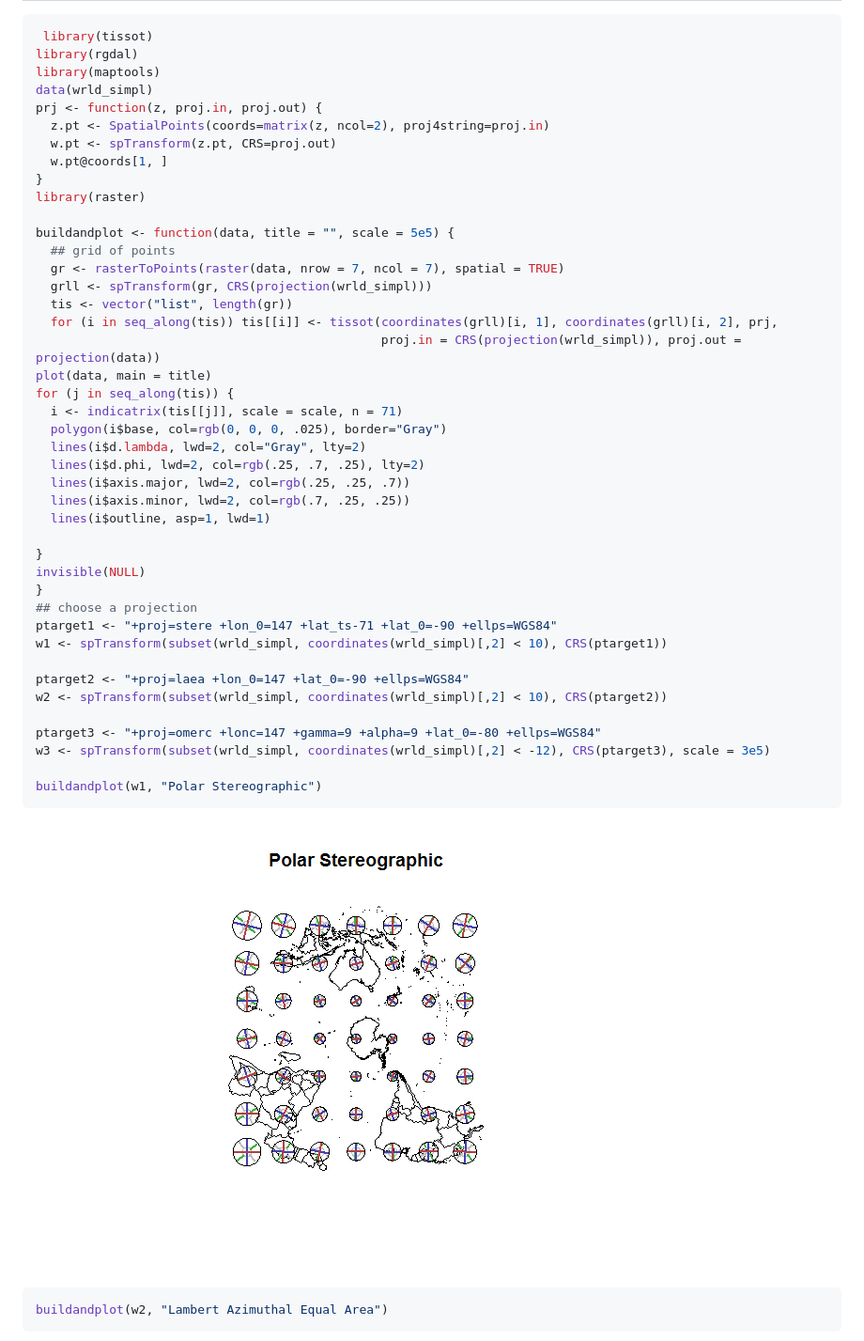
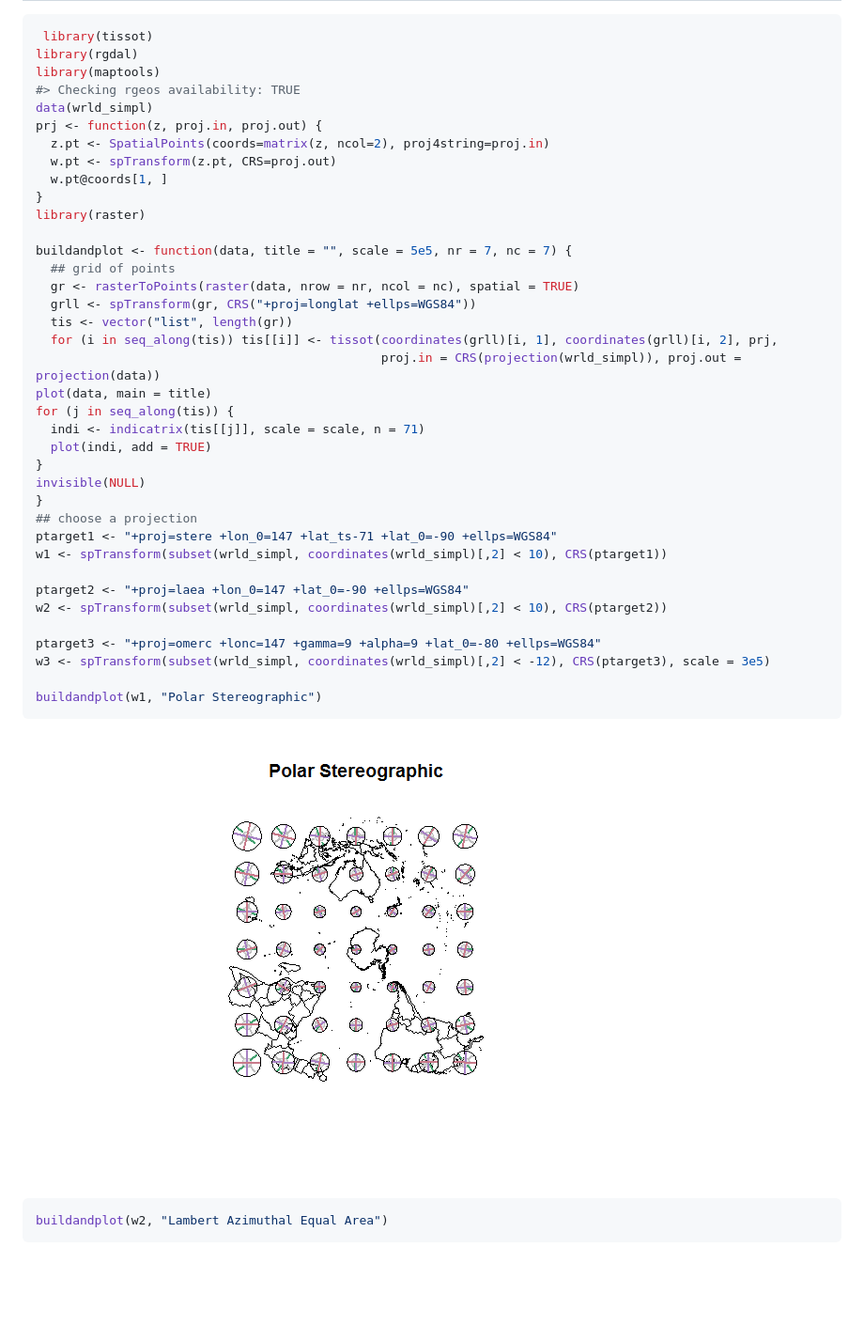
Before and after one commit to hypertidy/tissot, a Markdown page: README.md, the part around the change printed below. Shown: that part at 94% size. GitHub-like rendering; pictures changed too: readmefigs/README-unnamed-chunk-4-1.png; blank space fills up the shorter version.

Commit message:
new colours, plot method

```diff
--- a/README.md
+++ b/README.md
@@ -67,6 +66,7 @@ Polar example
  library(tissot)
 library(rgdal)
 library(maptools)
+#> Checking rgeos availability: TRUE
 data(wrld_simpl)
 prj <- function(z, proj.in, proj.out) {
   z.pt <- SpatialPoints(coords=matrix(z, ncol=2), proj4string=proj.in)
@@ -75,23 +75,17 @@ prj <- function(z, proj.in, proj.out) {
 }
 library(raster)
 
-buildandplot <- function(data, title = "", scale = 5e5) {
+buildandplot <- function(data, title = "", scale = 5e5, nr = 7, nc = 7) {
   ## grid of points
-  gr <- rasterToPoints(raster(data, nrow = 7, ncol = 7), spatial = TRUE)
-  grll <- spTransform(gr, CRS(projection(wrld_simpl)))
+  gr <- rasterToPoints(raster(data, nrow = nr, ncol = nc), spatial = TRUE)
+  grll <- spTransform(gr, CRS("+proj=longlat +ellps=WGS84"))
   tis <- vector("list", length(gr))
   for (i in seq_along(tis)) tis[[i]] <- tissot(coordinates(grll)[i, 1], coordinates(grll)[i, 2], prj,
                                                proj.in = CRS(projection(wrld_simpl)), proj.out = projection(data))
 plot(data, main = title)
 for (j in seq_along(tis)) {
-  i <- indicatrix(tis[[j]], scale = scale, n = 71)
-  polygon(i$base, col=rgb(0, 0, 0, .025), border="Gray")
-  lines(i$d.lambda, lwd=2, col="Gray", lty=2)
-  lines(i$d.phi, lwd=2, col=rgb(.25, .7, .25), lty=2)
-  lines(i$axis.major, lwd=2, col=rgb(.25, .25, .7))
-  lines(i$axis.minor, lwd=2, col=rgb(.7, .25, .25))
-  lines(i$outline, asp=1, lwd=1)
-
+  indi <- indicatrix(tis[[j]], scale = scale, n = 71)
+  plot(indi, add = TRUE)
 }
 invisible(NULL)
 }
```
Also changed, not shown: other parts of README.md (+0 -1 lines), readmefigs/README-unnamed-chunk-4-2.png, readmefigs/README-unnamed-chunk-4-3.png, 4 other files.
